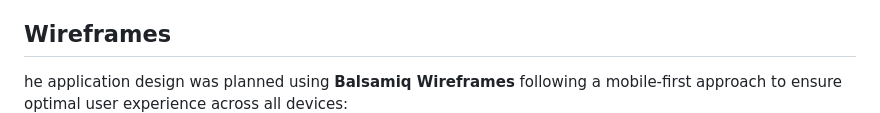
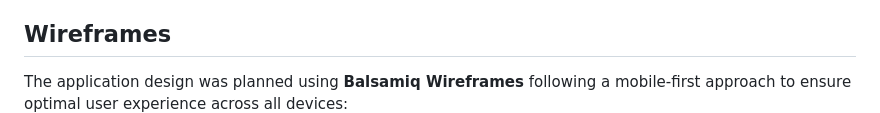
Before and after one commit to Ray786719/ToDo, a Markdown page: README.md, the part around the change. Drawn GitHub-style.

Commit message:
correct the typo in ReadME

```diff
--- a/README.md
+++ b/README.md
@@ -7,7 +7,7 @@ Used Semantic HTML. No Web Content Accessibility Guideline (WCAG) errors found.
 
 ## Wireframes
 
-he application design was planned using **Balsamiq Wireframes** following a mobile-first approach to ensure optimal user experience across all devices:
+The application design was planned using **Balsamiq Wireframes** following a mobile-first approach to ensure optimal user experience across all devices:
 ![Home Page Desktop Wireframe](docs/wireframes/Home_Page_Desktop.png)
 ![Home Page Tablet Wireframe](docs/wireframes/Home_Page_Tablet.png)
 ![Home Page Android Wireframe](docs/wireframes/Home_Page_Android.png)
```
